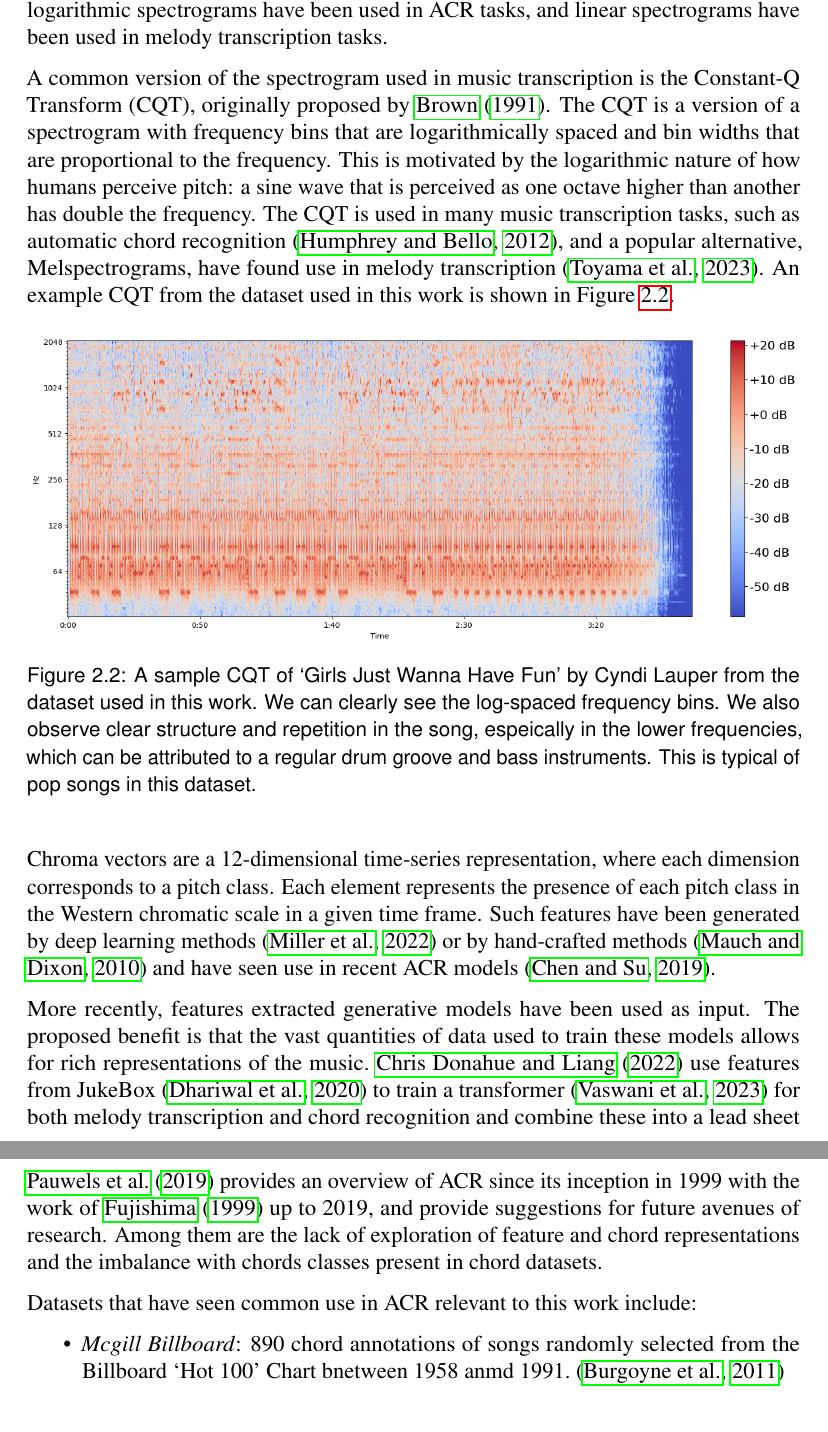
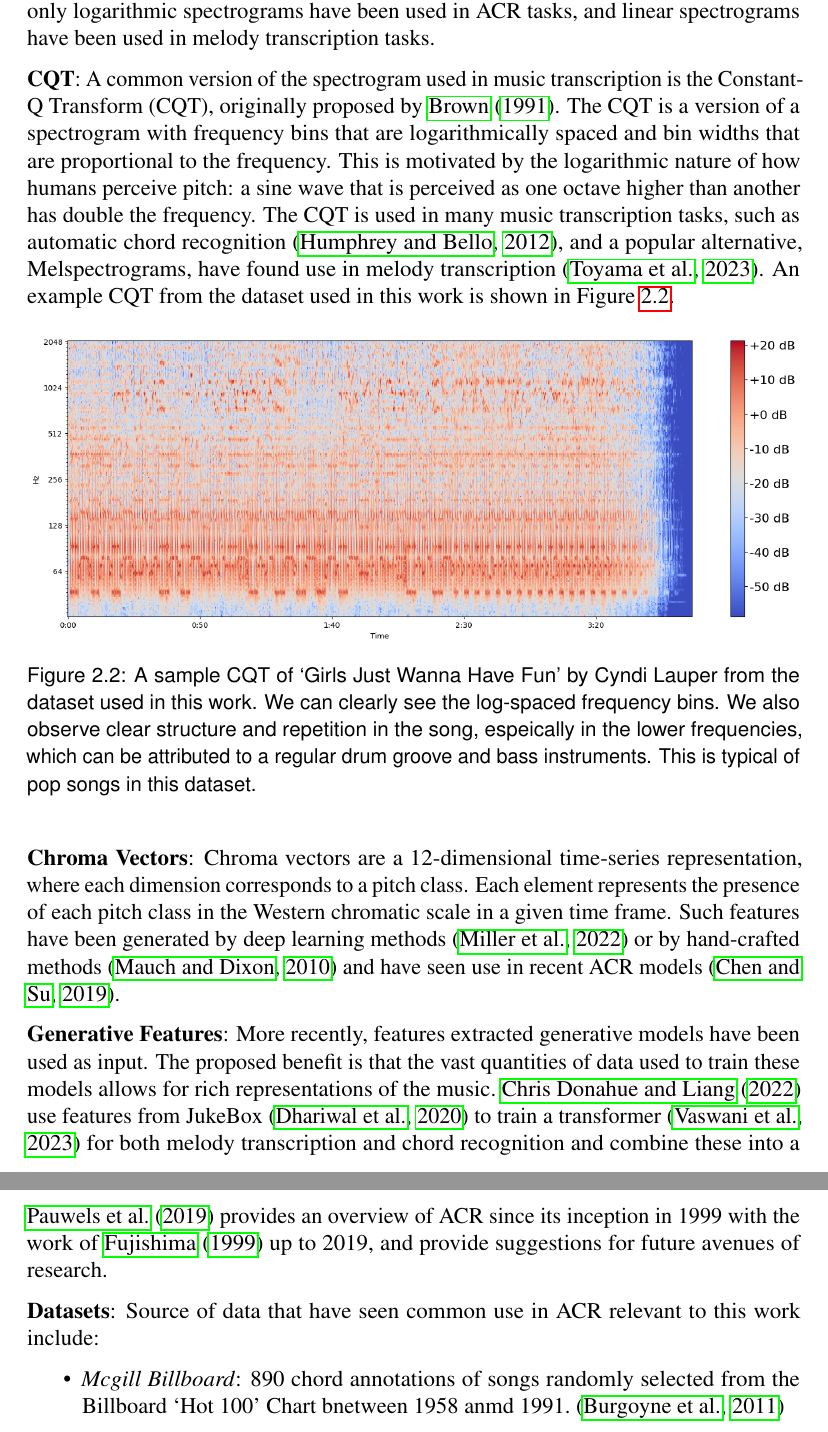
Before and after one commit to PierreRL/AutomaticChordRecognition, a LaTeX thesis (report/dissertation.tex, which reads report/chapters/background.tex): two parts of pages 9 and 10 of 33, joined at a grey line, cut so that both start at the same text. The pictures show the PDF file report/dissertation.pdf that the author committed with the source.

Commit message:
fix: minor diss edits to background

```diff
--- a/report/chapters/background.tex
+++ b/report/chapters/background.tex
@@ -37,9 +37,9 @@ Rewrite background to focus on background chord recognition.
 
 Recorded music can be represented in a variety of ways as input to a machine learning model. The simplest way is to leave the data as a waveform: a time-series vector of amplitudes. Data in the raw audio domain has seen successful use in generative models such as Jukebox~\citep{Jukebox} and RAVE~\citep{RAVE}.
 
-A very commonly used representation of general audio data, and specifically musical data, is the spectrogram. A spectrogram is a conversion of the time-series data into the time-frequency domain, calculated by a SFTF (short-time Fourier Transform) Spectrograms are commonly used in many audio processing tasks, such as speech recognition, music recognition~\citep{ShazamSpectrogram} and music transcription, specifically polyphonic transcription~\citep{PianoTranscriptionWithTransformer}. However, as noted by~\citet{20YearsofACR}, only logarithmic spectrograms have been used in ACR tasks, and linear spectrograms have been used in melody transcription tasks.
+\textbf{Spectrogram}: A very commonly used representation of general audio data, and specifically musical data, is the spectrogram. A spectrogram is a conversion of the time-series data into the time-frequency domain, calculated by a SFTF (short-time Fourier Transform) Spectrograms are commonly used in many audio processing tasks, such as speech recognition, music recognition~\citep{ShazamSpectrogram} and music transcription, specifically polyphonic transcription~\citep{PianoTranscriptionWithTransformer}. However, as noted by~\citet{20YearsofACR}, only logarithmic spectrograms have been used in ACR tasks, and linear spectrograms have been used in melody transcription tasks.
 
-A common version of the spectrogram used in music transcription is the Constant-Q Transform (CQT), originally proposed by~\citet{CQT}. The CQT is a version of a spectrogram with frequency bins that are logarithmically spaced and bin widths that are proportional to the frequency. This is motivated by the logarithmic nature of how humans perceive pitch: a sine wave that is perceived as one octave higher than another has double the frequency. The CQT is used in many music transcription tasks, such as automatic chord recognition~\citep{FirstDeepLearningCQT}, and a popular alternative, Melspectrograms, have found use in melody transcription~\citep{PianoTranscriptionWithTransformer}. An example CQT from the dataset used in this work is shown in Figure~\ref{fig:cqt_example}.
+\textbf{CQT}: A common version of the spectrogram used in music transcription is the Constant-Q Transform (CQT), originally proposed by~\citet{CQT}. The CQT is a version of a spectrogram with frequency bins that are logarithmically spaced and bin widths that are proportional to the frequency. This is motivated by the logarithmic nature of how humans perceive pitch: a sine wave that is perceived as one octave higher than another has double the frequency. The CQT is used in many music transcription tasks, such as automatic chord recognition~\citep{FirstDeepLearningCQT}, and a popular alternative, Melspectrograms, have found use in melody transcription~\citep{PianoTranscriptionWithTransformer}. An example CQT from the dataset used in this work is shown in Figure~\ref{fig:cqt_example}.
 
 \begin{figure}[h]
     \centering
@@ -47,5 +47,5 @@ A common version of the spectrogram used in music transcription is the Constant-
     \caption{A sample CQT of `Girls Just Wanna Have Fun' by Cyndi Lauper from the dataset used in this work. We can clearly see the log-spaced frequency bins. We also observe clear structure and repetition in the song, espeically in the lower frequencies, which can be attributed to a regular drum groove and bass instruments. This is typical of pop songs in this dataset.}~\label{fig:cqt_example}
 \end{figure}
 
-Chroma vectors are a 12-dimensional time-series representation, where each dimension corresponds to a pitch class. Each element represents the presence of each pitch class in the Western chromatic scale in a given time frame. Such features have been generated by deep learning methods~\citep{BalanceRandomForestACR} or by hand-crafted methods~\citep{NNLSChroma} and have seen use in recent ACR models~\citep{HarmonyTransformer}.
+\textbf{Chroma Vectors}: Chroma vectors are a 12-dimensional time-series representation, where each dimension corresponds to a pitch class. Each element represents the presence of each pitch class in the Western chromatic scale in a given time frame. Such features have been generated by deep learning methods~\citep{BalanceRandomForestACR} or by hand-crafted methods~\citep{NNLSChroma} and have seen use in recent ACR models~\citep{HarmonyTransformer}.
 
@@ -55,9 +55,11 @@ More recently, features extracted generative models have been used as input. The
 
 \subsection{Automatic Chord Recognition}\label{sec:background-acr}
 
-\cite{20YearsofACR} provides an overview of ACR since its inception in 1999 with the work of~\citet{FujishimaACR} up to 2019, and provide suggestions for future avenues of research. Among them are the lack of exploration of feature and chord representations and the imbalance with chords classes present in chord datasets.
+\cite{20YearsofACR} provides an overview of ACR since its inception in 1999 with the work of~\citet{FujishimaACR} up to 2019, and provide suggestions for future avenues of research.
 
-Datasets that have seen common use in ACR relevant to this work include:
+% Among them are the lack of exploration of feature and chord representations and the imbalance with chords classes present in chord datasets.
+
+\textbf{Datasets}: Source of data that have seen common use in ACR relevant to this work include:
 \begin{itemize}
     \item \emph{Mcgill Billboard}: 890 chord annotations of songs randomly selected from the Billboard `Hot 100' Chart bnetween 1958 anmd 1991.~\citep{McgillBillboard}
     \item \emph{Isophonics}: 300 annotations of songs from albums by The Beatles, Carole King and Zweieck.~\citep{Isophonics}
```
Also changed, not shown: report/dissertation.pdf, report/chapters/background.tex (10 more changed lines).
